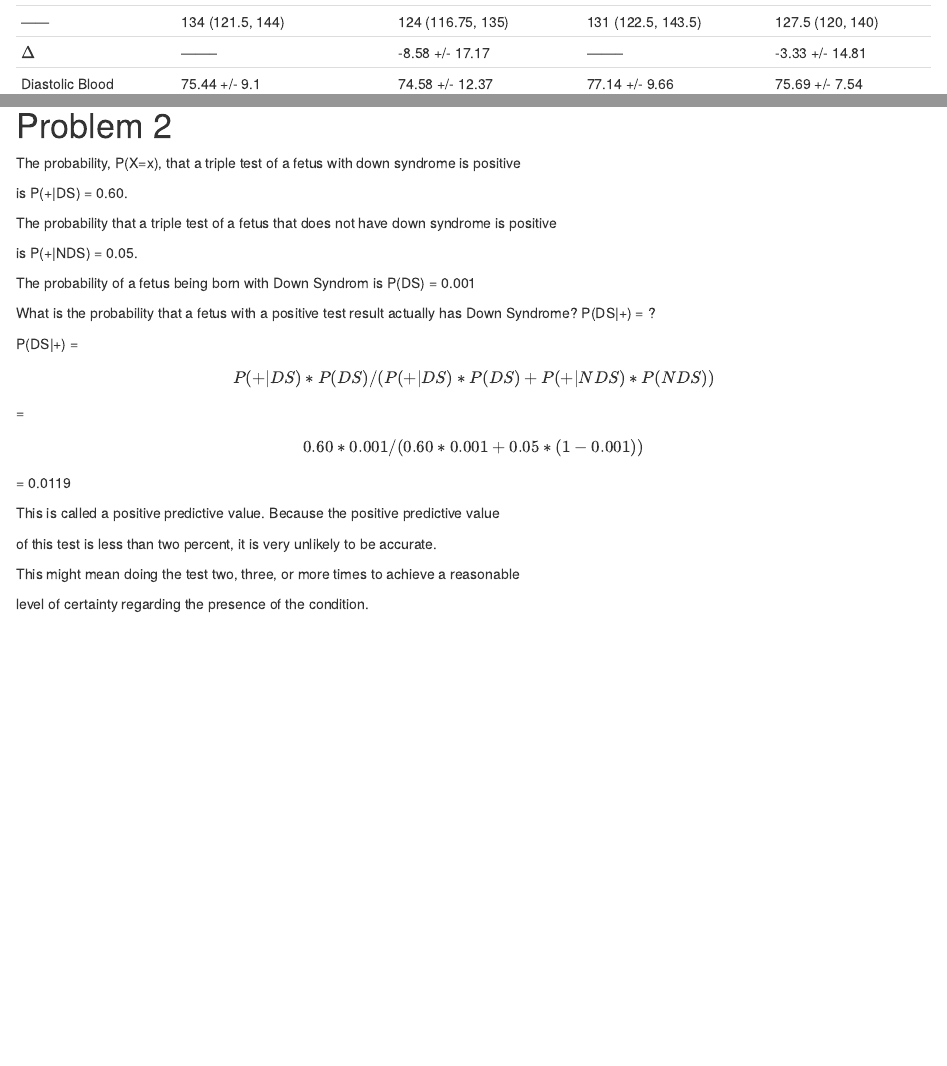
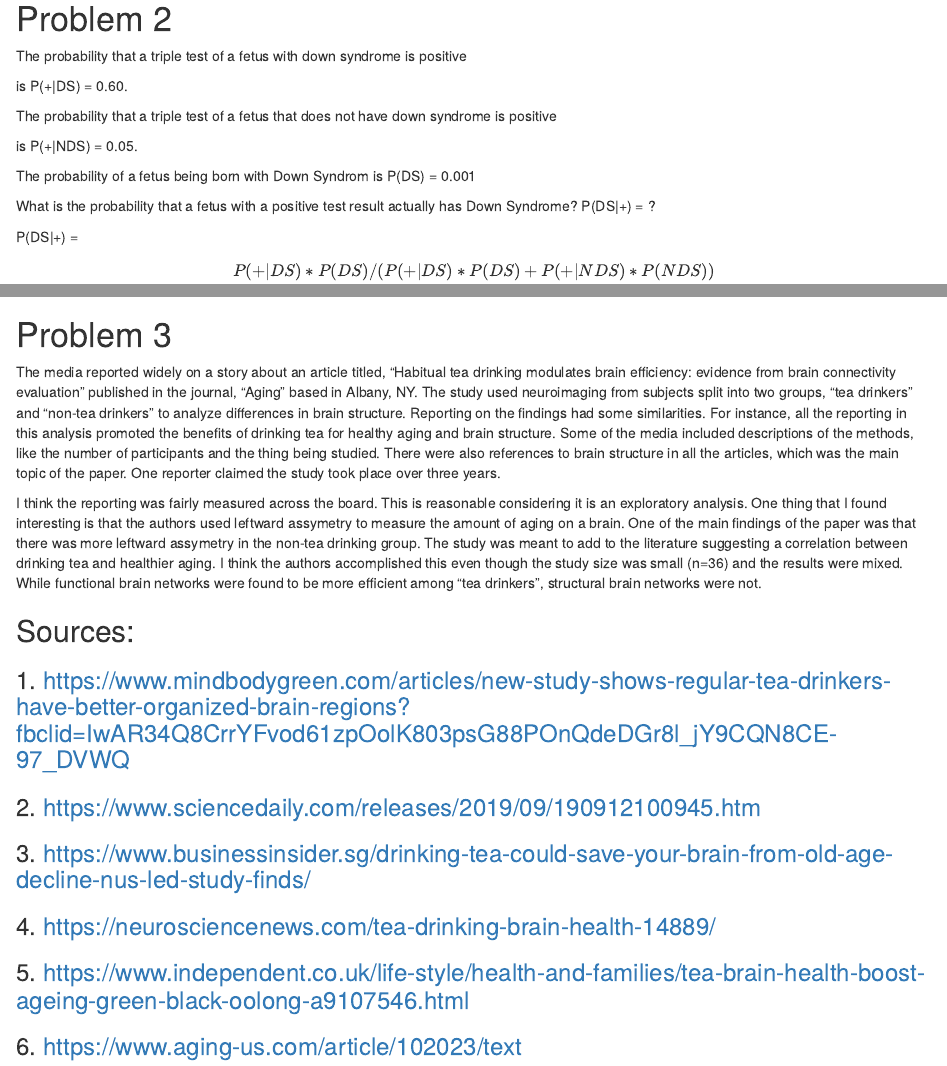
Before and after one commit to jaredgarfinkel/BIOS-HW1, an R Markdown document (BIOS-HW1.Rmd): the page in a window 1100 px wide, from 2620 px down before the commit and from 5190 px down after it, and a second part further down, joined at a grey line. The pictures show the output file BIOS-HW1.html that the author committed with the source, opened offline.

Commit message:
added problem 3

```diff
--- a/BIOS-HW1.Rmd
+++ b/BIOS-HW1.Rmd
@@ -337,7 +339,7 @@ indicators.
 
 # Problem 2
 
-The probability, P(X=x), that a triple test of a fetus with down syndrome is positive
+The probability that a triple test of a fetus with down syndrome is positive
 
 is P(+|DS) = 0.60.
 
@@ -362,3 +364,33 @@ of this test is less than two percent, it is very unlikely to be accurate.
 This might mean doing the test two, three, or more times to achieve a reasonable
 
 level of certainty regarding the presence of the condition.
+
+# Problem 3
+
+The media reported widely on a story about an article titled, "Habitual tea drinking modulates brain efficiency: evidence from brain connectivity evaluation" published in the journal, "Aging" based in Albany, NY.
+The study used neuroimaging from subjects split into two groups, "tea drinkers" and "non-tea drinkers" to analyze differences in brain structure.
+Reporting on the findings had some similarities. For instance, all the reporting in this analysis promoted the benefits of drinking tea for healthy aging and brain structure.
+Some of the media included descriptions of the methods, like the number of participants and the thing being studied.
+There were also references to brain structure in all the articles, which was the main topic of the paper.
+One reporter claimed the study took place over three years.
+
+I think the reporting was fairly measured across the board. This is reasonable considering it is an exploratory analysis.
+One thing that I found interesting is that the authors used leftward assymetry to measure the amount of aging on a brain.
+One of the main findings of the paper was that there was more leftward assymetry in the non-tea drinking group.
+The study was meant to add to the literature suggesting a correlation between drinking tea and healthier aging.
+I think the authors accomplished this even though the study size was small (n=36) and the results were mixed.
+While functional brain networks were found to be more efficient among "tea drinkers", structural brain networks were not.
+
+### Sources:
+
+#### 1. https://www.mindbodygreen.com/articles/new-study-shows-regular-tea-drinkers-have-better-organized-brain-regions?fbclid=IwAR34Q8CrrYFvod61zpOolK803psG88POnQdeDGr8l_jY9CQN8CE-97_DVWQ
+
+#### 2. https://www.sciencedaily.com/releases/2019/09/190912100945.htm
+
+#### 3. https://www.businessinsider.sg/drinking-tea-could-save-your-brain-from-old-age-decline-nus-led-study-finds/
+
+#### 4. https://neurosciencenews.com/tea-drinking-brain-health-14889/
+
+#### 5. https://www.independent.co.uk/life-style/health-and-families/tea-brain-health-boost-ageing-green-black-oolong-a9107546.html
+
+#### 6. https://www.aging-us.com/article/102023/text
```
Also changed, not shown: BIOS-HW1.html, BIOS-HW1.Rmd (28 more changed lines).
